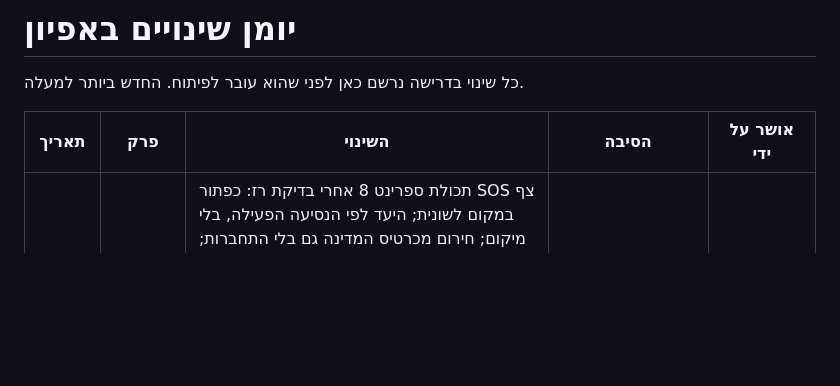
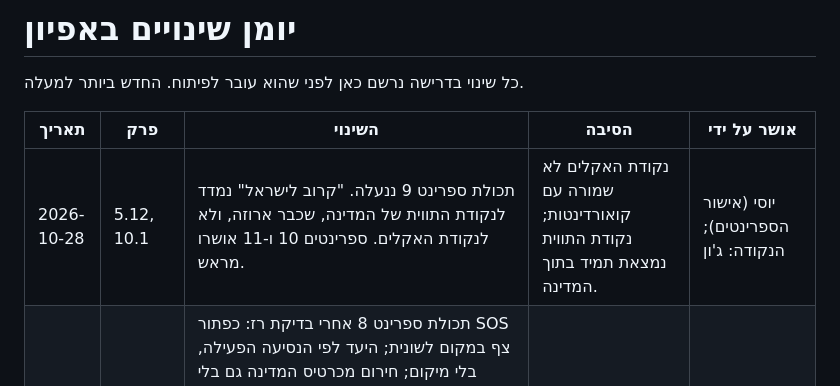
Before and after one commit to yossile94/Travel-app, a Markdown page: docs/spec/CHANGELOG.md, the part around the change. Rendered like a GitHub page; blank space fills up the shorter version.

```diff
--- a/docs/spec/CHANGELOG.md
+++ b/docs/spec/CHANGELOG.md
@@ -4,6 +4,7 @@
 
 | תאריך | פרק | השינוי | הסיבה | אושר על ידי |
 |---|---|---|---|---|
+| 2026-10-28 | 5.12, 10.1 | תכולת ספרינט 9 ננעלה. "קרוב לישראל" נמדד לנקודת התווית של המדינה, שכבר ארוזה, ולא לנקודת האקלים. ספרינטים 10 ו-11 אושרו מראש. | נקודת האקלים לא שמורה עם קואורדינטות; נקודת התווית נמצאת תמיד בתוך המדינה. | יוסי (אישור הספרינטים); הנקודה: ג'ון |
 | 2026-10-28 | 5.4, 5.5, 5.6, 5.10, 5.12, 8 | תכולת ספרינט 8 אחרי בדיקת רז: כפתור SOS צף במקום לשונית; היעד לפי הנסיעה הפעילה, בלי מיקום; חירום מכרטיס המדינה גם בלי התחברות; מספרי חירום מ-FCDO (OGL v3.0); טבלאות missions ו-emergency_numbers לפי adm0; שדות hotels ו-insurance; כרטיס הנהג לאורך ובלי מפה; קובץ הפוליסה מוצפן במכשיר. ב-5.12: טווחי מזג אוויר חצי-פתוחים, חוף ים ל"חם ושמשי", ימי גשם בלבד (בלי משקעים), כלל משפחות לפי `nsc_levels`, נוסחת "קרוב לישראל" וקריטריונים נוספים. | בדיקת הדרישות של רז. | יוסי (אישור מראש לספרינט 8 בתנאי שאין הרשמות) |
 | 2026-10-28 | 5.12, 10.1 | פיצ'ר חדש: חיפוש השראה. לפי עיר או מדינה (עם מעוף לעיר), מתאים למשפחות, לפי חודש וסוג מזג אוויר, וקרוב לישראל. התוצאות נצבעות על הגלובוס ומופיעות ברשימה. מתוכנן לספרינט 9 (v0.10.0), לפני ההשקה. | עוזר לבחור יעד, לא רק להגיע אליו. | יוסי (הפיצ'ר); הכללים וההרחבה של ג'ון |
 | 2026-10-28 | 5.4, 10.1 | סדר הספרינטים עודכן לפי מה שנבנה: 8 תיק נסיעה (בלי הדרכון), 9 חיפוש השראה, 10 דרכון ואדמין, 11 המלצות ומסלול, 12 Hardening ובטא. המלון בספרינט 8 בהזנה ידנית, בלי Google Places ובלי תרגום מכונה. | Places דורש חשבון חיוב, ואין רכישות לפני POC. | יוסי (עדכון הסדר); Places ממתין להחלטה שלו |
```
Also changed, not shown: docs/spec/05-client-features.md (+1 -1 lines), docs/sprints/sprint-09.md (added, +107 -0 lines).
